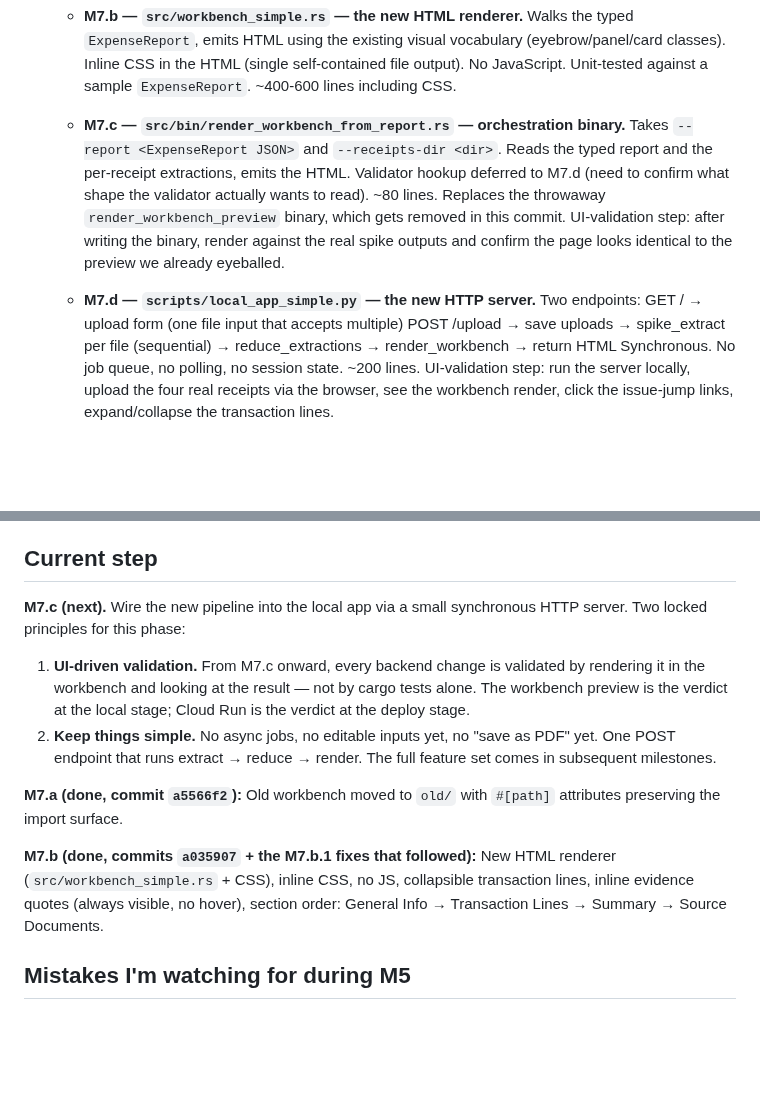
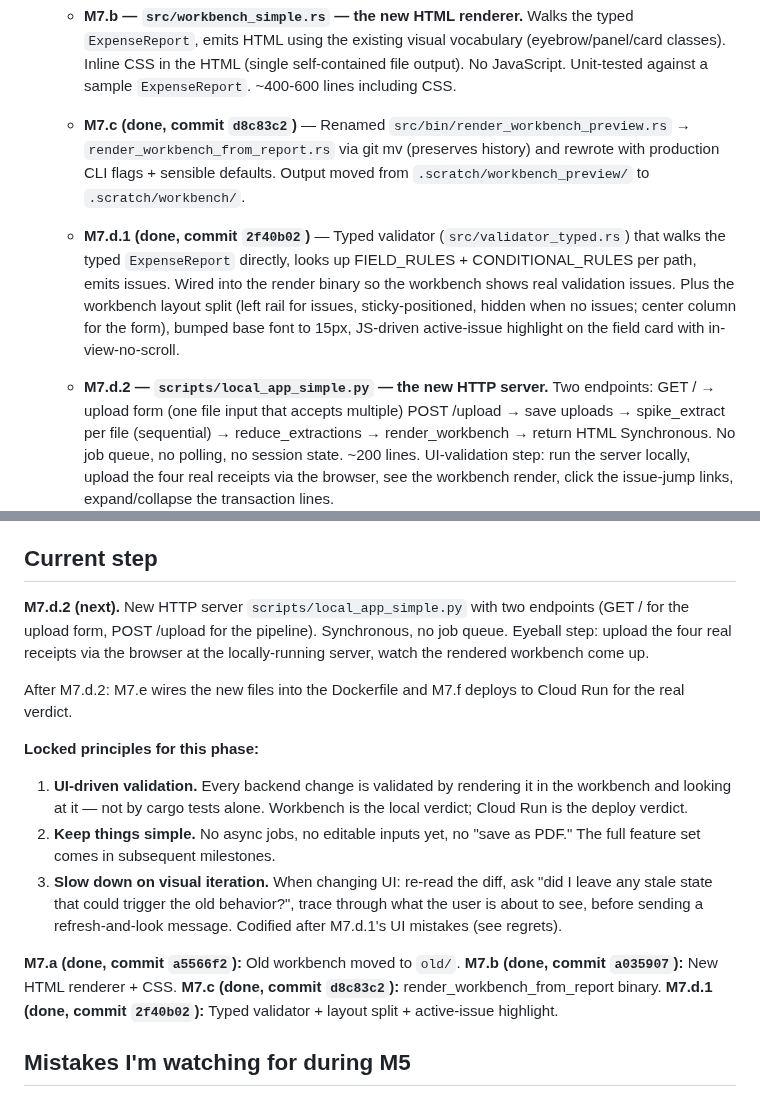
Before and after one commit to aweditya/expense-reports-automation, a Markdown page: docs/redesign-plan.md, 2 parts joined by grey strips. Rendered like a GitHub page; blank space fills up the shorter version.

Commit message:
Update plan: mark M7.c and M7.d.1 done, add slow-down principle, point at M7.d.2
M7.c and M7.d.1 are both done with commit refs. M7.d split into M7.d.1
(validator + layout, just landed) and M7.d.2 (HTTP server, next).

Added a third principle to the M7.d phase: "slow down on visual
iteration" — codifies the lesson from the M7.d.1 UI mistakes (see
regrets). Re-read diff, check for stale state, trace what the user
is about to see, before sending refresh-and-look messages.

Co-Authored-By: Claude Opus 4.7 (1M context) <noreply@anthropic.com>

```diff
--- a/docs/redesign-plan.md
+++ b/docs/redesign-plan.md
@@ -305,18 +305,22 @@ Why we did this:
     HTML (single self-contained file output). No JavaScript. Unit-tested
     against a sample `ExpenseReport`. ~400-600 lines including CSS.
 
-  - **M7.c — `src/bin/render_workbench_from_report.rs` —
-    orchestration binary.** Takes `--report <ExpenseReport JSON>` and
-    `--receipts-dir <dir>`. Reads the typed report and the per-receipt
-    extractions, emits the HTML. Validator hookup deferred to M7.d
-    (need to confirm what shape the validator actually wants to read).
-    ~80 lines. Replaces the throwaway `render_workbench_preview`
-    binary, which gets removed in this commit.
-    UI-validation step: after writing the binary, render against the
-    real spike outputs and confirm the page looks identical to the
-    preview we already eyeballed.
+  - **M7.c (done, commit `d8c83c2`)** — Renamed
+    `src/bin/render_workbench_preview.rs` → `render_workbench_from_report.rs`
+    via git mv (preserves history) and rewrote with production CLI
+    flags + sensible defaults. Output moved from `.scratch/workbench_preview/`
+    to `.scratch/workbench/`.
 
-  - **M7.d — `scripts/local_app_simple.py` — the new HTTP server.**
+  - **M7.d.1 (done, commit `2f40b02`)** — Typed validator
+    (`src/validator_typed.rs`) that walks the typed `ExpenseReport`
+    directly, looks up FIELD_RULES + CONDITIONAL_RULES per path, emits
+    issues. Wired into the render binary so the workbench shows real
+    validation issues. Plus the workbench layout split (left rail for
+    issues, sticky-positioned, hidden when no issues; center column
+    for the form), bumped base font to 15px, JS-driven active-issue
+    highlight on the field card with in-view-no-scroll.
+
+  - **M7.d.2 — `scripts/local_app_simple.py` — the new HTTP server.**
     Two endpoints:
       GET  /          → upload form (one file input that accepts multiple)
       POST /upload    → save uploads → spike_extract per file (sequential)
@@ -364,25 +368,35 @@ Why we did this:
 
 ## Current step
 
-**M7.c (next).** Wire the new pipeline into the local app via a small
-synchronous HTTP server. Two locked principles for this phase:
+**M7.d.2 (next).** New HTTP server `scripts/local_app_simple.py` with
+two endpoints (GET / for the upload form, POST /upload for the pipeline).
+Synchronous, no job queue. Eyeball step: upload the four real receipts
+via the browser at the locally-running server, watch the rendered
+workbench come up.
 
-1. **UI-driven validation.** From M7.c onward, every backend change is
-   validated by rendering it in the workbench and looking at the result
-   — not by cargo tests alone. The workbench preview is the verdict at
-   the local stage; Cloud Run is the verdict at the deploy stage.
-2. **Keep things simple.** No async jobs, no editable inputs yet, no
-   "save as PDF" yet. One POST endpoint that runs extract → reduce →
-   render. The full feature set comes in subsequent milestones.
+After M7.d.2: M7.e wires the new files into the Dockerfile and
+M7.f deploys to Cloud Run for the real verdict.
 
-**M7.a (done, commit `a5566f2`):** Old workbench moved to `old/` with
-`#[path]` attributes preserving the import surface.
+**Locked principles for this phase:**
 
-**M7.b (done, commits `a035907` + the M7.b.1 fixes that followed):**
-New HTML renderer (`src/workbench_simple.rs` + CSS), inline CSS, no JS,
-collapsible transaction lines, inline evidence quotes (always visible,
-no hover), section order: General Info → Transaction Lines → Summary
-→ Source Documents.
+1. **UI-driven validation.** Every backend change is validated by
+   rendering it in the workbench and looking at it — not by cargo
+   tests alone. Workbench is the local verdict; Cloud Run is the
+   deploy verdict.
+2. **Keep things simple.** No async jobs, no editable inputs yet,
+   no "save as PDF." The full feature set comes in subsequent
+   milestones.
+3. **Slow down on visual iteration.** When changing UI: re-read the
+   diff, ask "did I leave any stale state that could trigger the old
+   behavior?", trace through what the user is about to see, before
+   sending a refresh-and-look message. Codified after M7.d.1's UI
+   mistakes (see regrets).
+
+**M7.a (done, commit `a5566f2`):** Old workbench moved to `old/`.
+**M7.b (done, commit `a035907`):** New HTML renderer + CSS.
+**M7.c (done, commit `d8c83c2`):** render_workbench_from_report binary.
+**M7.d.1 (done, commit `2f40b02`):** Typed validator + layout split +
+active-issue highlight.
 
 ## Mistakes I'm watching for during M5
 
```
